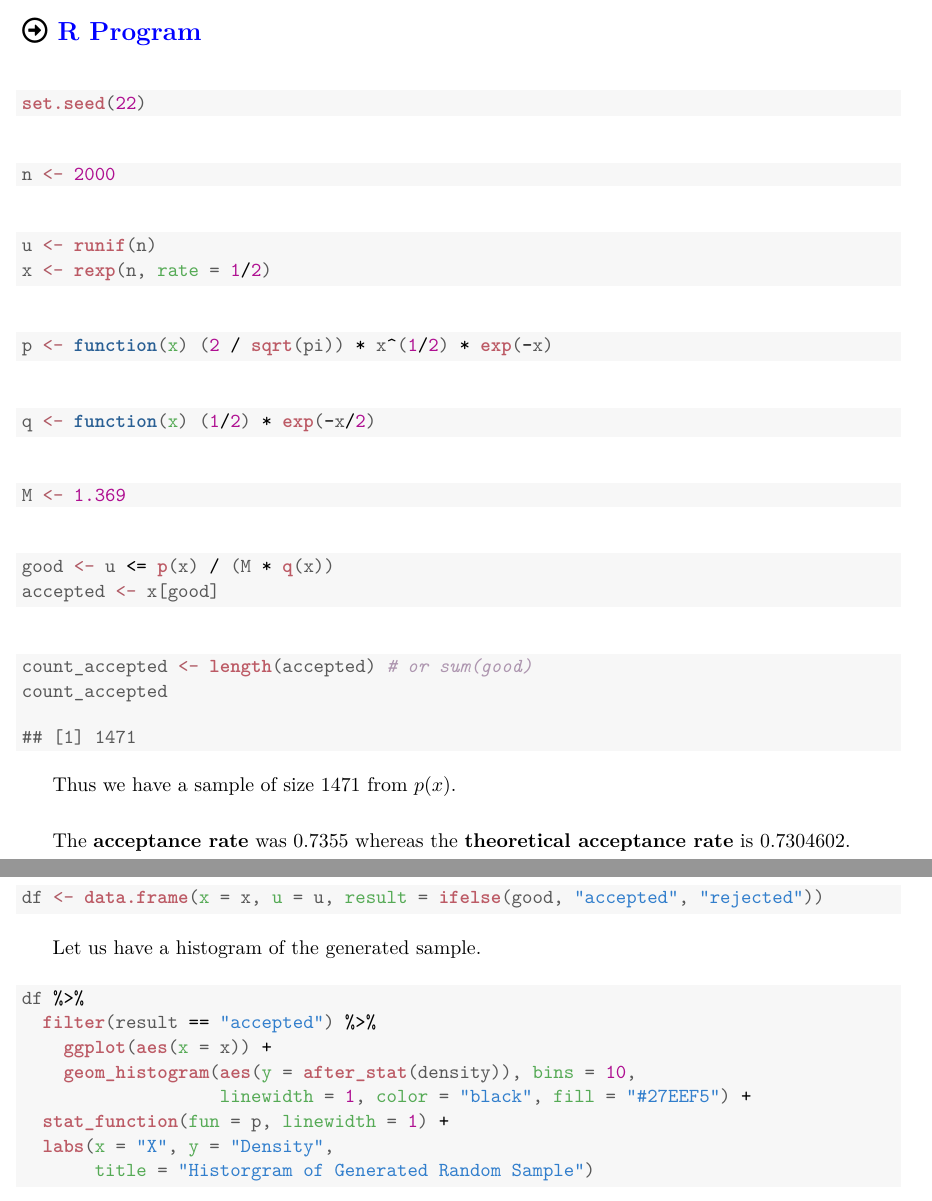
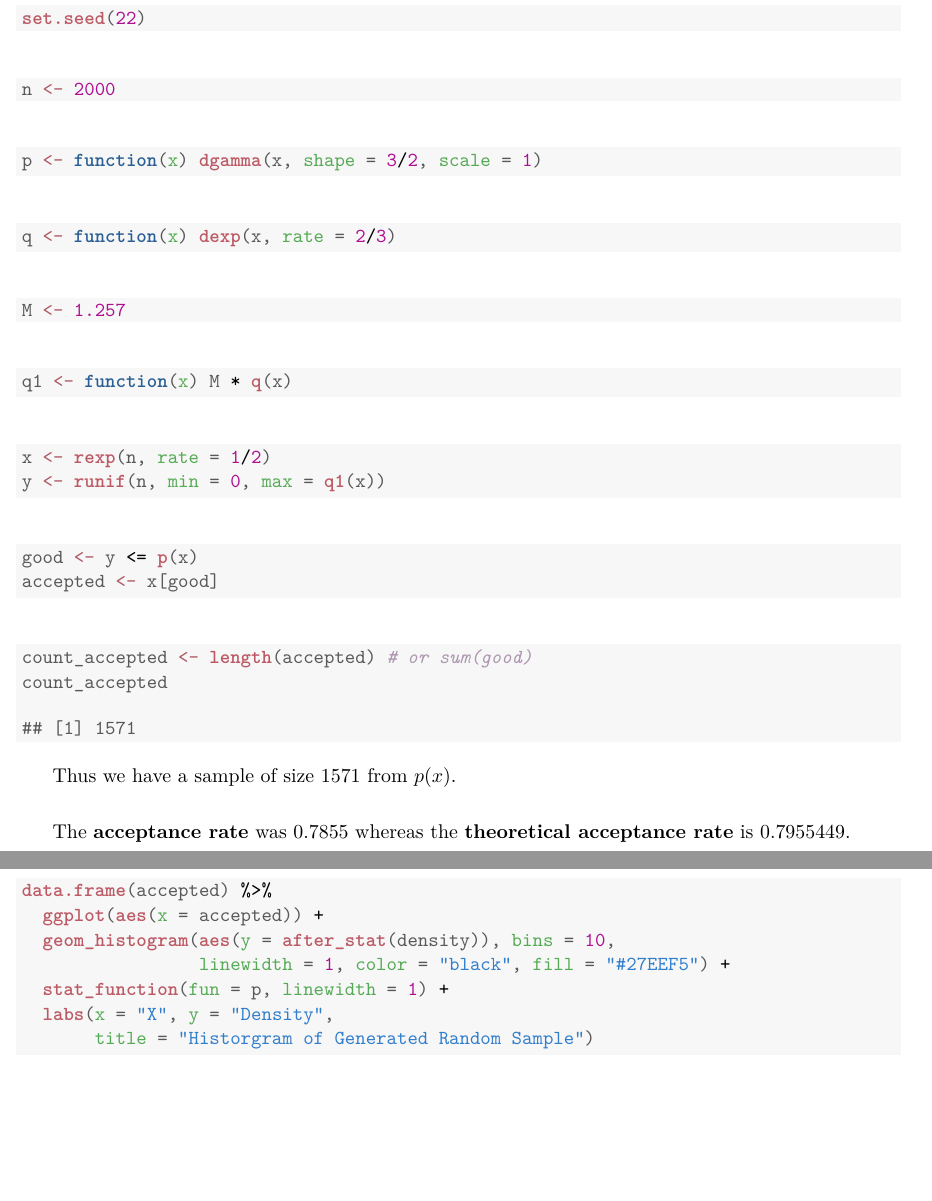
Before and after one commit to sakunisgithub/R-programming, a LaTeX document (msc_sem_4_practicals/Computational_Statistics/practical_06/practical_06.tex): two parts of pages 2 and 3 of 4, joined at a grey line, cut at the place of the change, the shorter picture padded with empty space. Compiled offline with XeLaTeX; a missing font is replaced by an installed copy or a similar font.

Commit message:
with proper rejection sampling visualization

```diff
--- a/msc_sem_4_practicals/Computational_Statistics/practical_06/practical_06.tex
+++ b/msc_sem_4_practicals/Computational_Statistics/practical_06/practical_06.tex
@@ -75,6 +75,8 @@
 
 \newfontface\cbfont{CaveatBrush-Regular.ttf}
 % how to use --- \myfont --write text here--
+
+\newfontface\gloriahallelujahfont{GLORIAHALLELUJAH-REGULAR.TTF}
 \IfFileExists{upquote.sty}{\usepackage{upquote}}{}
 \begin{document}
 
@@ -139,8 +141,7 @@ So $h(1) \approx 1.369$ is a suitable choice for $M$.
 \begin{knitrout}
 \definecolor{shadecolor}{rgb}{0.969, 0.969, 0.969}\color{fgcolor}\begin{kframe}
 \begin{alltt}
-\hldef{u} \hlkwb{<-} \hlkwd{runif}\hldef{(n)}
-\hldef{x} \hlkwb{<-} \hlkwd{rexp}\hldef{(n,} \hlkwc{rate} \hldef{=} \hlnum{1}\hlopt{/}\hlnum{2}\hldef{)}
+\hldef{p} \hlkwb{<-} \hlkwa{function}\hldef{(}\hlkwc{x}\hldef{)} \hlkwd{dgamma}\hldef{(x,} \hlkwc{shape} \hldef{=} \hlnum{3}\hlopt{/}\hlnum{2}\hldef{,} \hlkwc{scale} \hldef{=} \hlnum{1}\hldef{)}
 \end{alltt}
 \end{kframe}
 \end{knitrout}
@@ -148,7 +149,7 @@ So $h(1) \approx 1.369$ is a suitable choice for $M$.
 \begin{knitrout}
 \definecolor{shadecolor}{rgb}{0.969, 0.969, 0.969}\color{fgcolor}\begin{kframe}
 \begin{alltt}
-\hldef{p} \hlkwb{<-} \hlkwa{function}\hldef{(}\hlkwc{x}\hldef{) (}\hlnum{2} \hlopt{/} \hlkwd{sqrt}\hldef{(pi))} \hlopt{*} \hldef{x}\hlopt{^}\hldef{(}\hlnum{1}\hlopt{/}\hlnum{2}\hldef{)} \hlopt{*} \hlkwd{exp}\hldef{(}\hlopt{-}\hldef{x)}
+\hldef{q} \hlkwb{<-} \hlkwa{function}\hldef{(}\hlkwc{x}\hldef{)} \hlkwd{dexp}\hldef{(x,} \hlkwc{rate} \hldef{=} \hlnum{2}\hlopt{/}\hlnum{3}\hldef{)}
 \end{alltt}
 \end{kframe}
 \end{knitrout}
@@ -156,7 +157,7 @@ So $h(1) \approx 1.369$ is a suitable choice for $M$.
 \begin{knitrout}
 \definecolor{shadecolor}{rgb}{0.969, 0.969, 0.969}\color{fgcolor}\begin{kframe}
 \begin{alltt}
-\hldef{q} \hlkwb{<-} \hlkwa{function}\hldef{(}\hlkwc{x}\hldef{) (}\hlnum{1}\hlopt{/}\hlnum{2}\hldef{)} \hlopt{*} \hlkwd{exp}\hldef{(}\hlopt{-}\hldef{x}\hlopt{/}\hlnum{2}\hldef{)}
+\hldef{M} \hlkwb{<-} \hlnum{1.257}
 \end{alltt}
 \end{kframe}
 \end{knitrout}
@@ -164,7 +165,7 @@ So $h(1) \approx 1.369$ is a suitable choice for $M$.
 \begin{knitrout}
 \definecolor{shadecolor}{rgb}{0.969, 0.969, 0.969}\color{fgcolor}\begin{kframe}
 \begin{alltt}
-\hldef{M} \hlkwb{<-} \hlnum{1.369}
+\hldef{q1} \hlkwb{<-} \hlkwa{function}\hldef{(}\hlkwc{x}\hldef{) M} \hlopt{*} \hlkwd{q}\hldef{(x)}
 \end{alltt}
 \end{kframe}
 \end{knitrout}
@@ -172,7 +173,16 @@ So $h(1) \approx 1.369$ is a suitable choice for $M$.
 \begin{knitrout}
 \definecolor{shadecolor}{rgb}{0.969, 0.969, 0.969}\color{fgcolor}\begin{kframe}
 \begin{alltt}
-\hldef{good} \hlkwb{<-} \hldef{u} \hlopt{<=} \hlkwd{p}\hldef{(x)} \hlopt{/} \hldef{(M} \hlopt{*} \hlkwd{q}\hldef{(x))}
+\hldef{x} \hlkwb{<-} \hlkwd{rexp}\hldef{(n,} \hlkwc{rate} \hldef{=} \hlnum{1}\hlopt{/}\hlnum{2}\hldef{)}
+\hldef{y} \hlkwb{<-} \hlkwd{runif}\hldef{(n,} \hlkwc{min} \hldef{=} \hlnum{0}\hldef{,} \hlkwc{max} \hldef{=} \hlkwd{q1}\hldef{(x))}
+\end{alltt}
+\end{kframe}
+\end{knitrout}
+
+\begin{knitrout}
+\definecolor{shadecolor}{rgb}{0.969, 0.969, 0.969}\color{fgcolor}\begin{kframe}
+\begin{alltt}
+\hldef{good} \hlkwb{<-} \hldef{y} \hlopt{<=} \hlkwd{p}\hldef{(x)}
 \hldef{accepted} \hlkwb{<-} \hldef{x[good]}
 \end{alltt}
 \end{kframe}
@@ -185,24 +195,16 @@ So $h(1) \approx 1.369$ is a suitable choice for $M$.
 \hldef{count_accepted}
 \end{alltt}
 \begin{verbatim}
-## [1] 1471
+## [1] 1571
 \end{verbatim}
 \end{kframe}
 \end{knitrout}
 
-Thus we have a sample of size $1471$ from $p(x)$. \\[0.3em]
+Thus we have a sample of size $1571$ from $p(x)$. \\[0.3em]
 
-The \textbf{acceptance rate} was $0.7355$ whereas the \textbf{theoretical acceptance rate} is $0.7304602$.
+The \textbf{acceptance rate} was $0.7855$ whereas the \textbf{theoretical acceptance rate} is $0.7955449$.
 
 \newpage
-
-\begin{knitrout}
-\definecolor{shadecolor}{rgb}{0.969, 0.969, 0.969}\color{fgcolor}\begin{kframe}
-\begin{alltt}
-\hldef{df} \hlkwb{<-} \hlkwd{data.frame}\hldef{(}\hlkwc{x} \hldef{= x,} \hlkwc{u} \hldef{= u,} \hlkwc{result} \hldef{=} \hlkwd{ifelse}\hldef{(good,} \hlsng{"accepted"}\hldef{,} \hlsng{"rejected"}\hldef{))}
-\end{alltt}
-\end{kframe}
-\end{knitrout}
 
 Let us have a histogram of the generated sample.
 
@@ -211,11 +213,10 @@ Let us have a histogram of the generated sample.
 \begin{knitrout}
 \definecolor{shadecolor}{rgb}{0.969, 0.969, 0.969}\color{fgcolor}\begin{kframe}
 \begin{alltt}
-\hldef{df} \hlopt{%>%}
-  \hlkwd{filter}\hldef{(result} \hlopt{==} \hlsng{"accepted"}\hldef{)} \hlopt{%>%}
-    \hlkwd{ggplot}\hldef{(}\hlkwd{aes}\hldef{(}\hlkwc{x} \hldef{= x))} \hlopt{+}
-    \hlkwd{geom_histogram}\hldef{(}\hlkwd{aes}\hldef{(}\hlkwc{y} \hldef{=} \hlkwd{after_stat}\hldef{(density)),} \hlkwc{bins} \hldef{=} \hlnum{10}\hldef{,}
-                   \hlkwc{linewidth} \hldef{=} \hlnum{1}\hldef{,} \hlkwc{color} \hldef{=} \hlsng{"black"}\hldef{,} \hlkwc{fill} \hldef{=} \hlsng{"#27EEF5"}\hldef{)} \hlopt{+}
+\hlkwd{data.frame}\hldef{(accepted)} \hlopt{%>%}
+  \hlkwd{ggplot}\hldef{(}\hlkwd{aes}\hldef{(}\hlkwc{x} \hldef{= accepted))} \hlopt{+}
+  \hlkwd{geom_histogram}\hldef{(}\hlkwd{aes}\hldef{(}\hlkwc{y} \hldef{=} \hlkwd{after_stat}\hldef{(density)),} \hlkwc{bins} \hldef{=} \hlnum{10}\hldef{,}
+                 \hlkwc{linewidth} \hldef{=} \hlnum{1}\hldef{,} \hlkwc{color} \hldef{=} \hlsng{"black"}\hldef{,} \hlkwc{fill} \hldef{=} \hlsng{"#27EEF5"}\hldef{)} \hlopt{+}
   \hlkwd{stat_function}\hldef{(}\hlkwc{fun} \hldef{= p,} \hlkwc{linewidth} \hldef{=} \hlnum{1}\hldef{)} \hlopt{+}
   \hlkwd{labs}\hldef{(}\hlkwc{x} \hldef{=} \hlsng{"X"}\hldef{,} \hlkwc{y} \hldef{=} \hlsng{"Density"}\hldef{,}
        \hlkwc{title} \hldef{=} \hlsng{"Historgram of Generated Random Sample"}\hldef{)}
```
Also changed, not shown: msc_sem_4_practicals/Computational_Statistics/practical_06/practical_06-concordance.tex (+2 -2 lines), msc_sem_4_practicals/Computational_Statistics/practical_06/figure/unnamed-chunk-11-1.pdf, msc_sem_4_practicals/Computational_Statistics/practical_06/figure/unnamed-chunk-12-1.pdf (added), msc_sem_4_practicals/Computational_Statistics/practical_06/practical_06.pdf, msc_sem_4_practicals/Computational_Statistics/practical_06/practical_06.tex (40 more changed lines), 1 other file.
